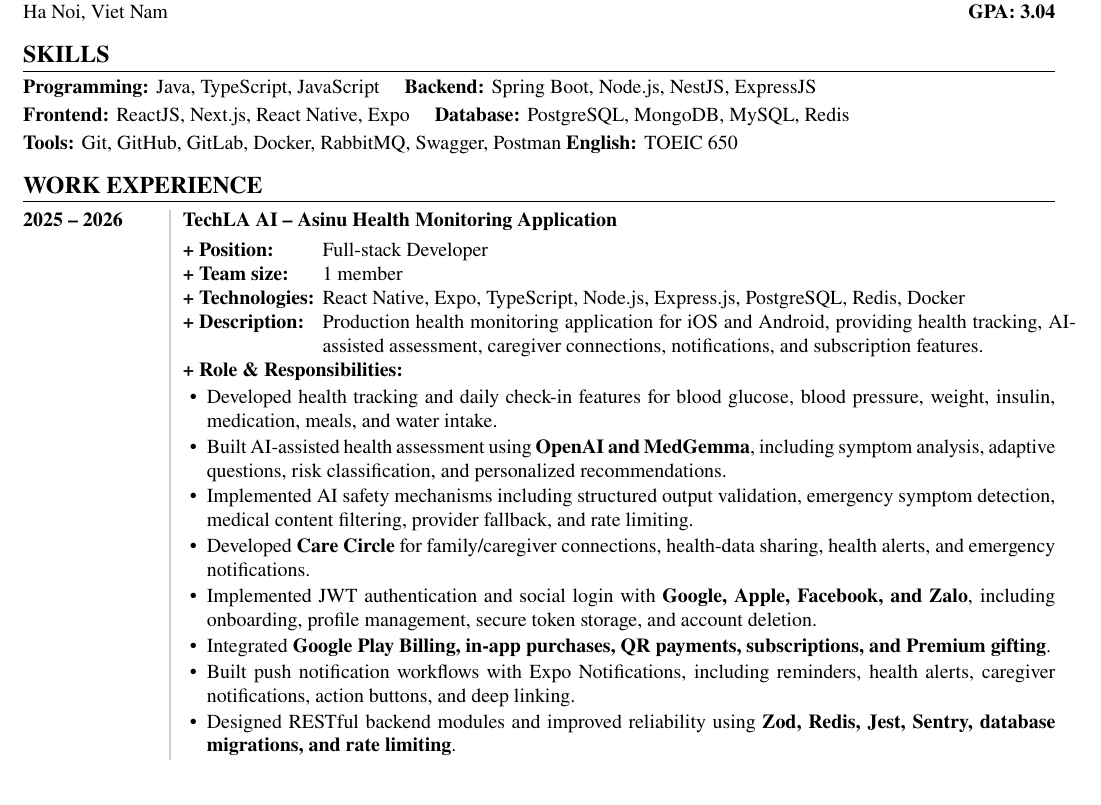
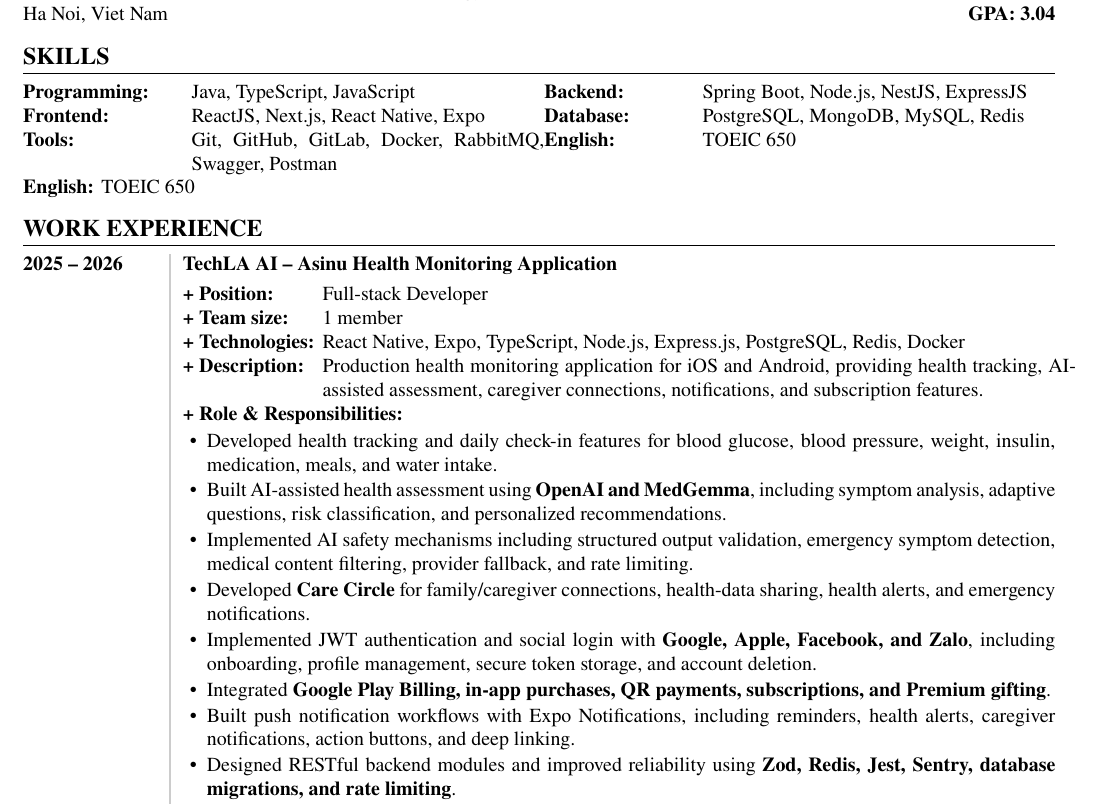
Before and after one commit to Duong-Anh-Duc/JAVA_JOB, a LaTeX CV (CV.tex): part of page 1 of 2, cut so that both start at the same text. Compiled offline with pdfLaTeX.

Commit message:
Improve CV skills section alignment

```diff
--- a/CV.tex
+++ b/CV.tex
@@ -92,11 +92,14 @@
 
 \section*{Skills}
 
-\textbf{Programming:} Java, TypeScript, JavaScript \quad
-\textbf{Backend:} Spring Boot, Node.js, NestJS, ExpressJS\\[2pt]
-\textbf{Frontend:} ReactJS, Next.js, React Native, Expo \quad
-\textbf{Database:} PostgreSQL, MongoDB, MySQL, Redis\\[2pt]
-\textbf{Tools:} Git, GitHub, GitLab, Docker, RabbitMQ, Swagger, Postman
+\begin{tabularx}{\textwidth}{@{} p{0.14\textwidth} X @{} p{0.13\textwidth} X @{}}
+    \textbf{Programming:} & Java, TypeScript, JavaScript &
+    \textbf{Backend:} & Spring Boot, Node.js, NestJS, ExpressJS \\
+    \textbf{Frontend:} & ReactJS, Next.js, React Native, Expo &
+    \textbf{Database:} & PostgreSQL, MongoDB, MySQL, Redis \\
+    \textbf{Tools:} & Git, GitHub, GitLab, Docker, RabbitMQ, Swagger, Postman &
+    \textbf{English:} & TOEIC 650
+\end{tabularx}
 \textbf{English:} TOEIC 650
 
 \section*{Work Experience}
```
